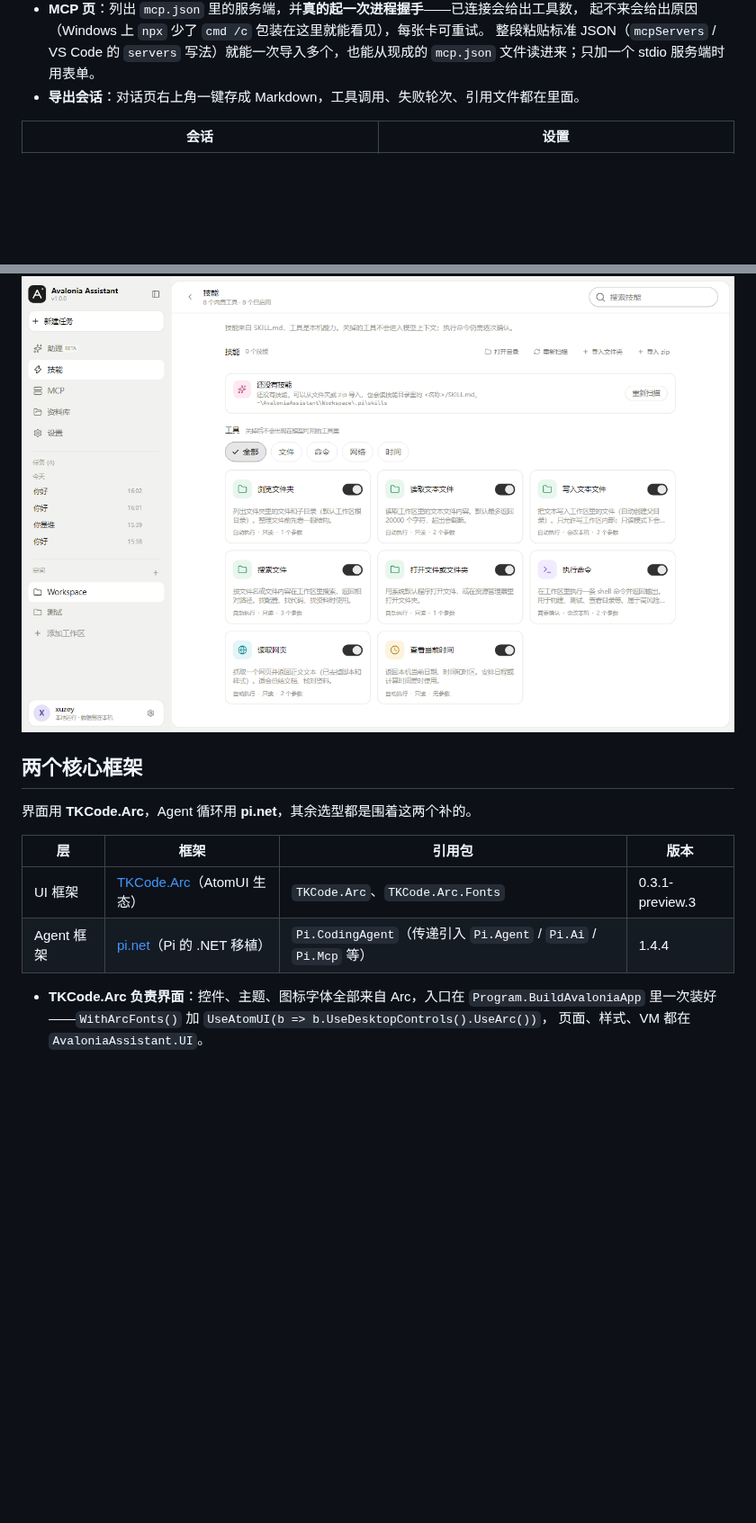
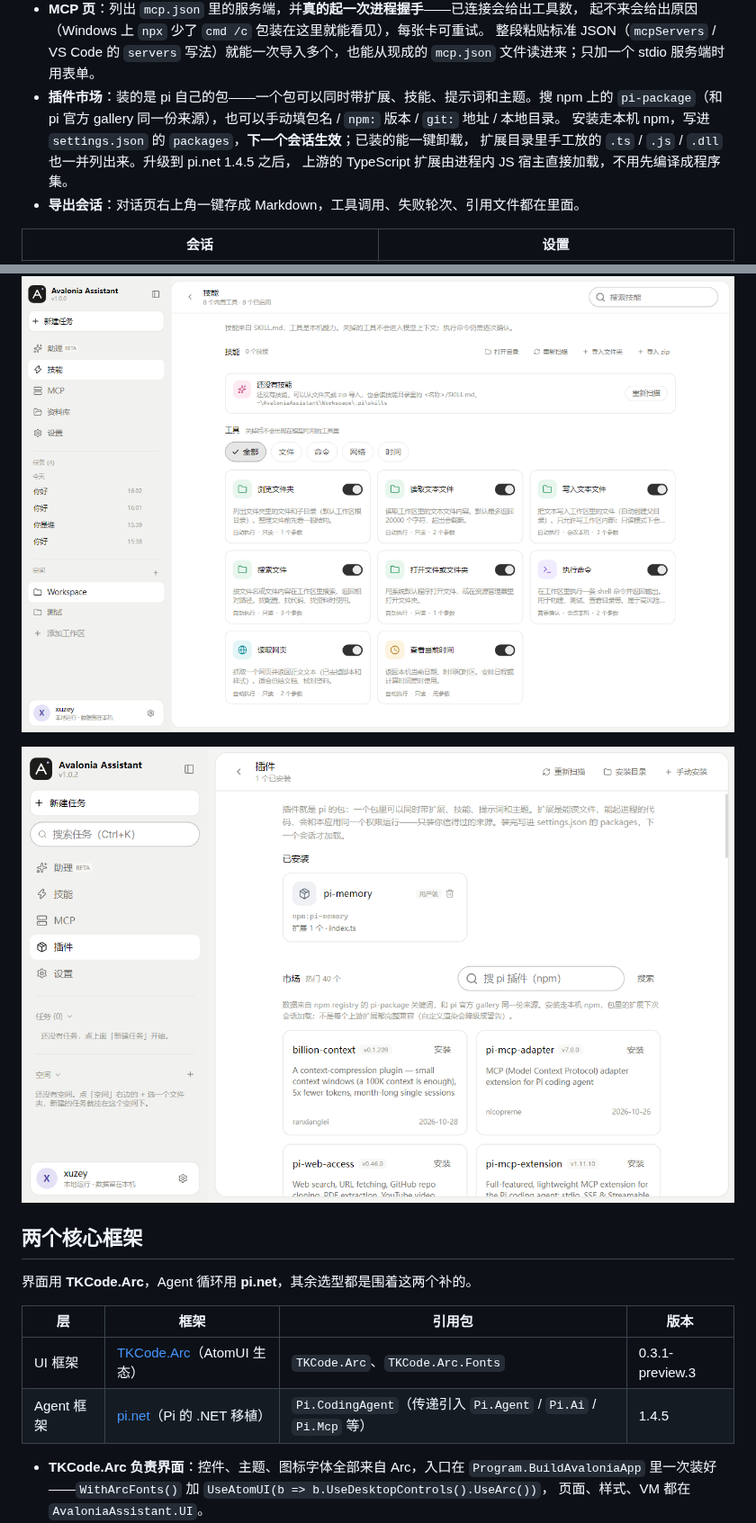
Before and after one commit to AIDotNet/Avalonia-Assistant, a Markdown page: README.md, 2 parts joined by grey strips. Shown at 90% size. Drawn GitHub-style; pictures changed too: docs/images/plugins.png (added); blank space fills up the shorter version.

```diff
--- a/README.md
+++ b/README.md
@@ -58,6 +58,11 @@ Windows 桌面 AI 助理。Agent 循环用 [pi.net](https://github.com/AIDotNet/
   起不来会给出原因（Windows 上 `npx` 少了 `cmd /c` 包装在这里就能看见），每张卡可重试。
   整段粘贴标准 JSON（`mcpServers` / VS Code 的 `servers` 写法）就能一次导入多个，也能从现成的
   `mcp.json` 文件读进来；只加一个 stdio 服务端时用表单。
+- **插件市场**：装的是 pi 自己的包——一个包可以同时带扩展、技能、提示词和主题。搜 npm 上的
+  `pi-package`（和 pi 官方 gallery 同一份来源），也可以手动填包名 / `npm:` 版本 / `git:` 地址 / 本地目录。
+  安装走本机 npm，写进 `settings.json` 的 `packages`，**下一个会话生效**；已装的能一键卸载，
+  扩展目录里手工放的 `.ts` / `.js` / `.dll` 也一并列出来。升级到 pi.net 1.4.5 之后，
+  上游的 TypeScript 扩展由进程内 JS 宿主直接加载，不用先编译成程序集。
 - **导出会话**：对话页右上角一键存成 Markdown，工具调用、失败轮次、引用文件都在里面。
 
 | 会话 | 设置 |
@@ -66,6 +71,8 @@ Windows 桌面 AI 助理。Agent 循环用 [pi.net](https://github.com/AIDotNet/
 
 ![技能](docs/images/tools.png)
 
+![插件](docs/images/plugins.png)
+
 ## 两个核心框架
 
 界面用 **TKCode.Arc**，Agent 循环用 **pi.net**，其余选型都是围着这两个补的。
@@ -73,7 +80,7 @@ Windows 桌面 AI 助理。Agent 循环用 [pi.net](https://github.com/AIDotNet/
 | 层 | 框架 | 引用包 | 版本 |
 | --- | --- | --- | --- |
 | UI 框架 | [TKCode.Arc](https://github.com/AIDotNet/TKCode.Arc)（AtomUI 生态） | `TKCode.Arc`、`TKCode.Arc.Fonts` | 0.3.1-preview.3 |
-| Agent 框架 | [pi.net](https://github.com/AIDotNet/pi.net)（Pi 的 .NET 移植） | `Pi.CodingAgent`（传递引入 `Pi.Agent` / `Pi.Ai` / `Pi.Mcp` 等） | 1.4.4 |
+| Agent 框架 | [pi.net](https://github.com/AIDotNet/pi.net)（Pi 的 .NET 移植） | `Pi.CodingAgent`（传递引入 `Pi.Agent` / `Pi.Ai` / `Pi.Mcp` 等） | 1.4.5 |
 
 - **TKCode.Arc 负责界面**：控件、主题、图标字体全部来自 Arc，入口在 `Program.BuildAvaloniaApp`
   里一次装好——`WithArcFonts()` 加 `UseAtomUI(b => b.UseDesktopControls().UseArc())`，
```
Also changed, not shown: 13 other files.
